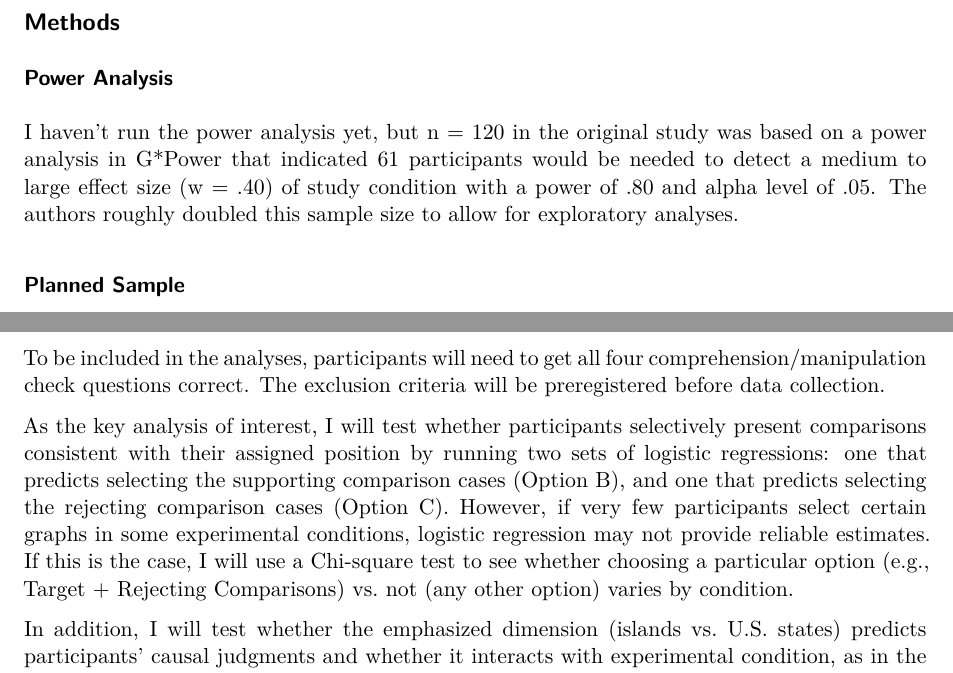
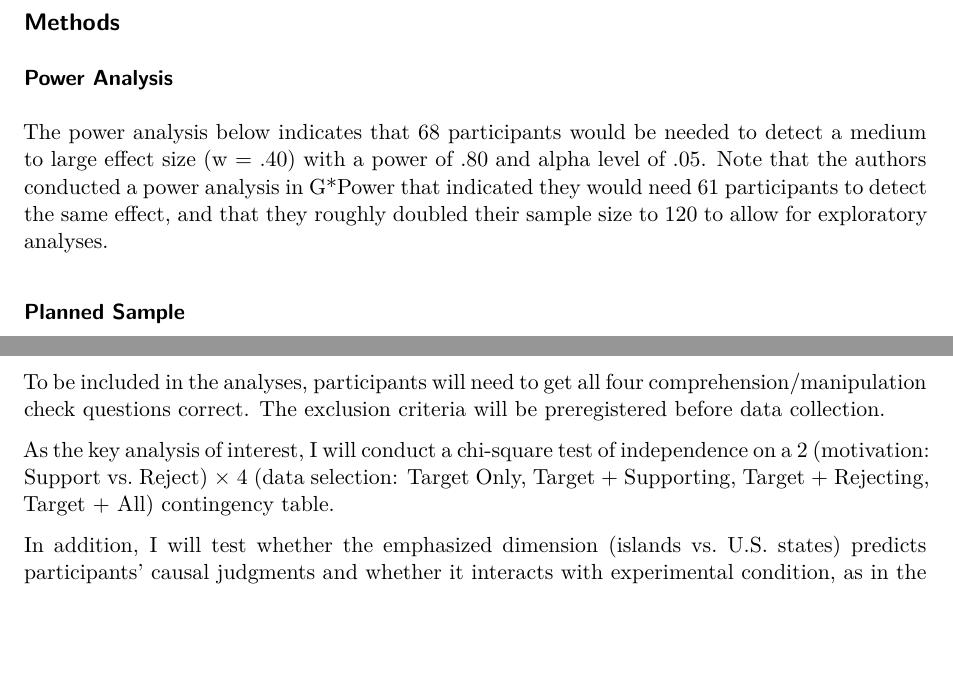
Before and after one commit to cqing5/amemiya2024, a Quarto document (writeup/Replication Report Write Up.qmd): two parts of pages 2 and 4 of 5, joined at a grey line, cut so that both start at the same text, the shorter picture padded with empty space. Rendered offline with R 4.5, knitr and Pandoc in place of Quarto, then LaTeX, with nearby package versions.

Commit message:
power analysis + analysis plan update

````diff
--- a/writeup/Replication Report Write Up.qmd
+++ b/writeup/Replication Report Write Up.qmd
@@ -22,4 +22,6 @@ See the project repository [here](https://github.com/cqing5/amemiya2024) and the
 ## Methods
 
 ### Power Analysis
-I haven't run the power analysis yet, but n = 120 in the original study was based on a power analysis in G*Power that indicated 61 participants would be needed to detect a medium to large effect size (w = .40) of study condition with a power of .80 and alpha level of .05. The authors roughly doubled this sample size to allow for exploratory analyses.
+The power analysis below indicates that 68 participants would be needed to detect a medium to large effect size (w = .40) with a power of .80 and alpha level of .05. Note that the authors conducted a power analysis in G*Power that indicated they would need 61 participants to detect the same effect, and that they roughly doubled their sample size to 120 to allow for exploratory analyses.
+
+```{r include=F}
@@ -56,7 +64,7 @@ Beyond replicating the original study, I am also interested investigating how pe
 ### Analysis Plan
 To be included in the analyses, participants will need to get all four comprehension/manipulation check questions correct. The exclusion criteria will be preregistered before data collection.
 
-As the key analysis of interest, I will test whether participants selectively present comparisons consistent with their assigned position by running two sets of logistic regressions: one that predicts selecting the supporting comparison cases (Option B), and one that predicts selecting the rejecting comparison cases (Option C). However, if very few participants select certain graphs in some experimental conditions, logistic regression may not provide reliable estimates. If this is the case, I will use a Chi-square test to see whether choosing a particular option (e.g., Target + Rejecting Comparisons) vs. not (any other option) varies by condition.
+As the key analysis of interest, I will conduct a chi-square test of independence on a 2 (motivation: Support vs. Reject) × 4 (data selection: Target Only, Target + Supporting, Target + Rejecting, Target + All) contingency table.
 
 In addition, I will test whether the emphasized dimension (islands vs. U.S. states) predicts
 participants’ causal judgments and whether it interacts with experimental condition, as in the
````
Also changed, not shown: writeup/Replication Report Write Up.qmd (6 more changed lines).
